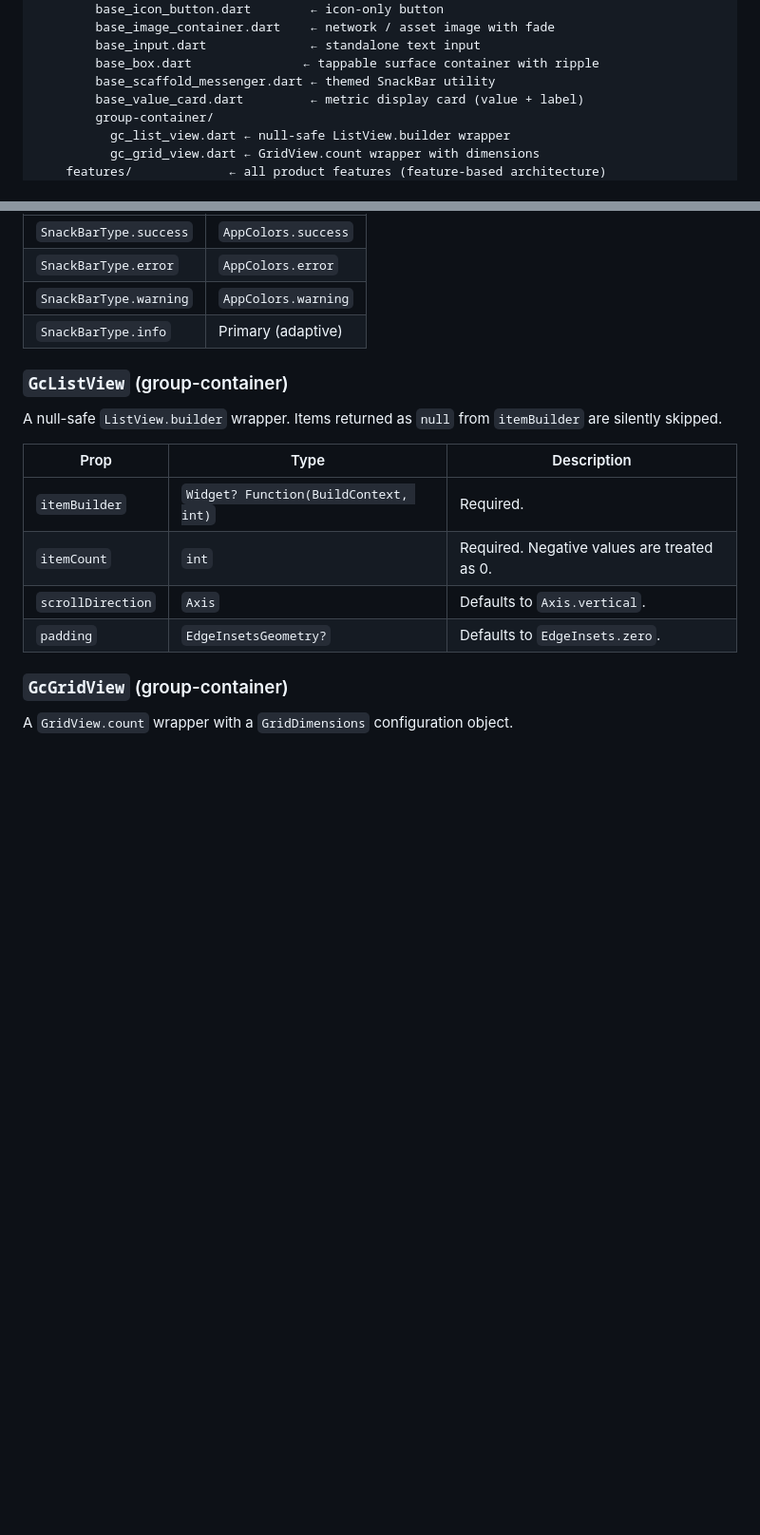
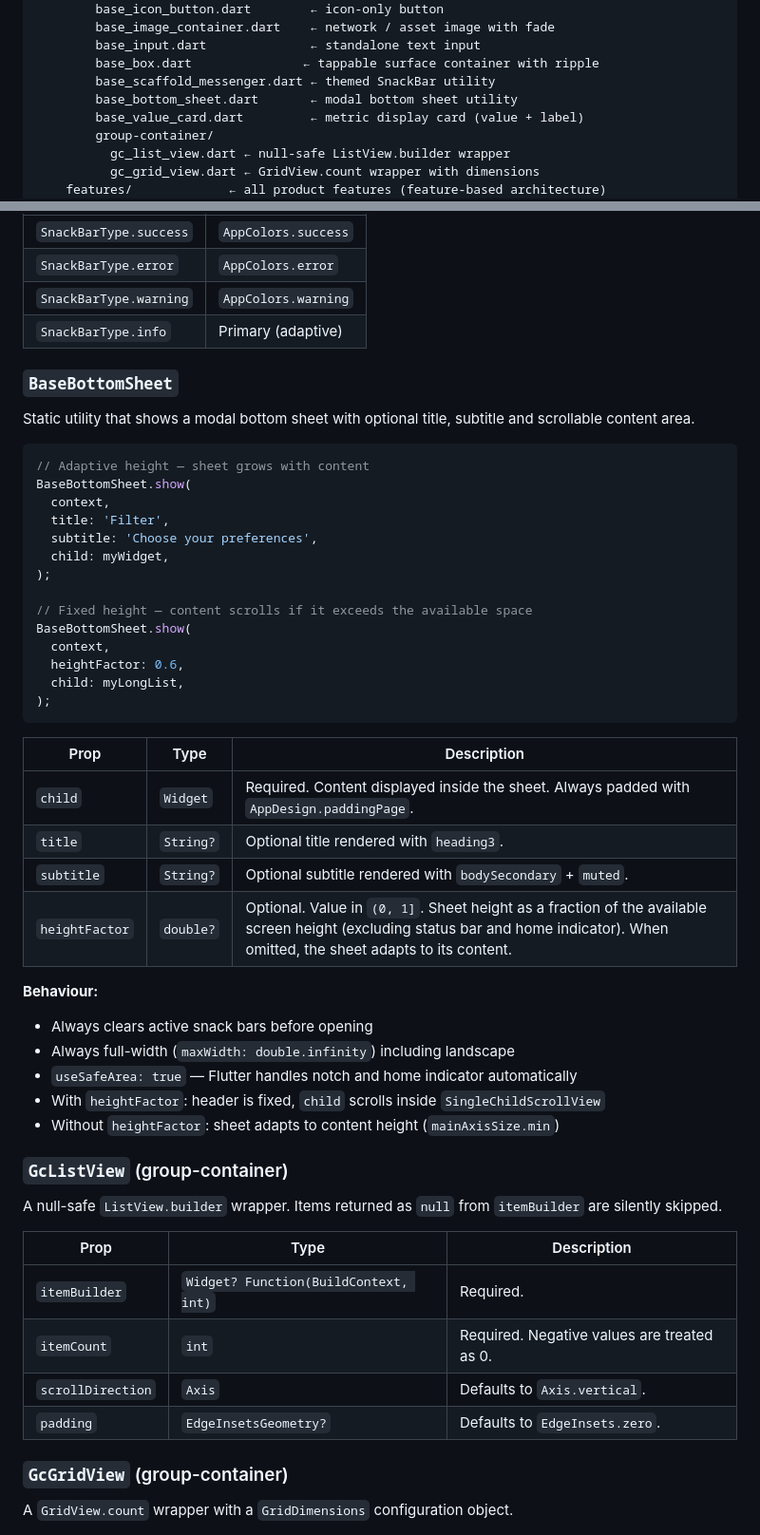
Before and after one commit to stefanBid/sfrigola-app, a Markdown page: README.md, 2 parts joined by grey strips. Shown at 95% size. Drawn GitHub-style; blank space fills up the shorter version.

Commit message:
feat: add BaseBottomSheet utility documentation with usage examples and properties

````diff
--- a/README.md
+++ b/README.md
@@ -202,6 +202,7 @@ sfrigola-app/
         base_input.dart              ← standalone text input
         base_box.dart               ← tappable surface container with ripple
         base_scaffold_messenger.dart ← themed SnackBar utility
+        base_bottom_sheet.dart       ← modal bottom sheet utility
         base_value_card.dart         ← metric display card (value + label)
         group-container/
           gc_list_view.dart ← null-safe ListView.builder wrapper
@@ -690,6 +691,41 @@ BaseScaffoldMessenger.show(
 | `SnackBarType.warning` | `AppColors.warning` |
 | `SnackBarType.info` | Primary (adaptive) |
 
+### `BaseBottomSheet`
+
+Static utility that shows a modal bottom sheet with optional title, subtitle and scrollable content area.
+
+```dart
+// Adaptive height — sheet grows with content
+BaseBottomSheet.show(
+  context,
+  title: 'Filter',
+  subtitle: 'Choose your preferences',
+  child: myWidget,
+);
+
+// Fixed height — content scrolls if it exceeds the available space
+BaseBottomSheet.show(
+  context,
+  heightFactor: 0.6,
+  child: myLongList,
+);
+```
+
+| Prop | Type | Description |
+|---|---|---|
+| `child` | `Widget` | Required. Content displayed inside the sheet. Always padded with `AppDesign.paddingPage`. |
+| `title` | `String?` | Optional title rendered with `heading3`. |
+| `subtitle` | `String?` | Optional subtitle rendered with `bodySecondary` + `muted`. |
+| `heightFactor` | `double?` | Optional. Value in `(0, 1]`. Sheet height as a fraction of the available screen height (excluding status bar and home indicator). When omitted, the sheet adapts to its content. |
+
+**Behaviour:**
+- Always clears active snack bars before opening
+- Always full-width (`maxWidth: double.infinity`) including landscape
+- `useSafeArea: true` — Flutter handles notch and home indicator automatically
+- With `heightFactor`: header is fixed, `child` scrolls inside `SingleChildScrollView`
+- Without `heightFactor`: sheet adapts to content height (`mainAxisSize.min`)
+
 ### `GcListView` (group-container)
 
 A null-safe `ListView.builder` wrapper. Items returned as `null` from `itemBuilder` are silently skipped.
````
Also changed, not shown: .github/instructions/widgets.instructions.md (+39 -0 lines).
